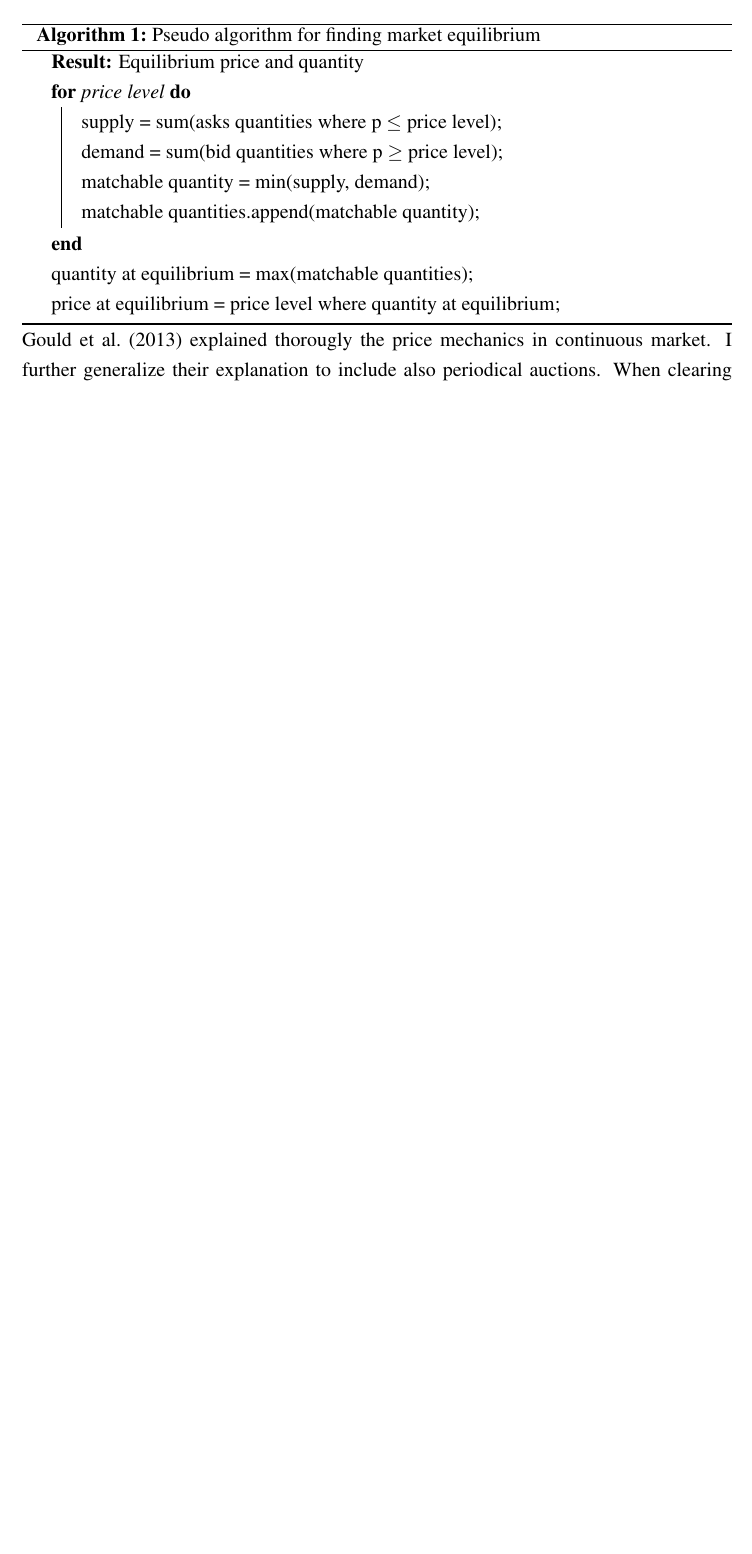
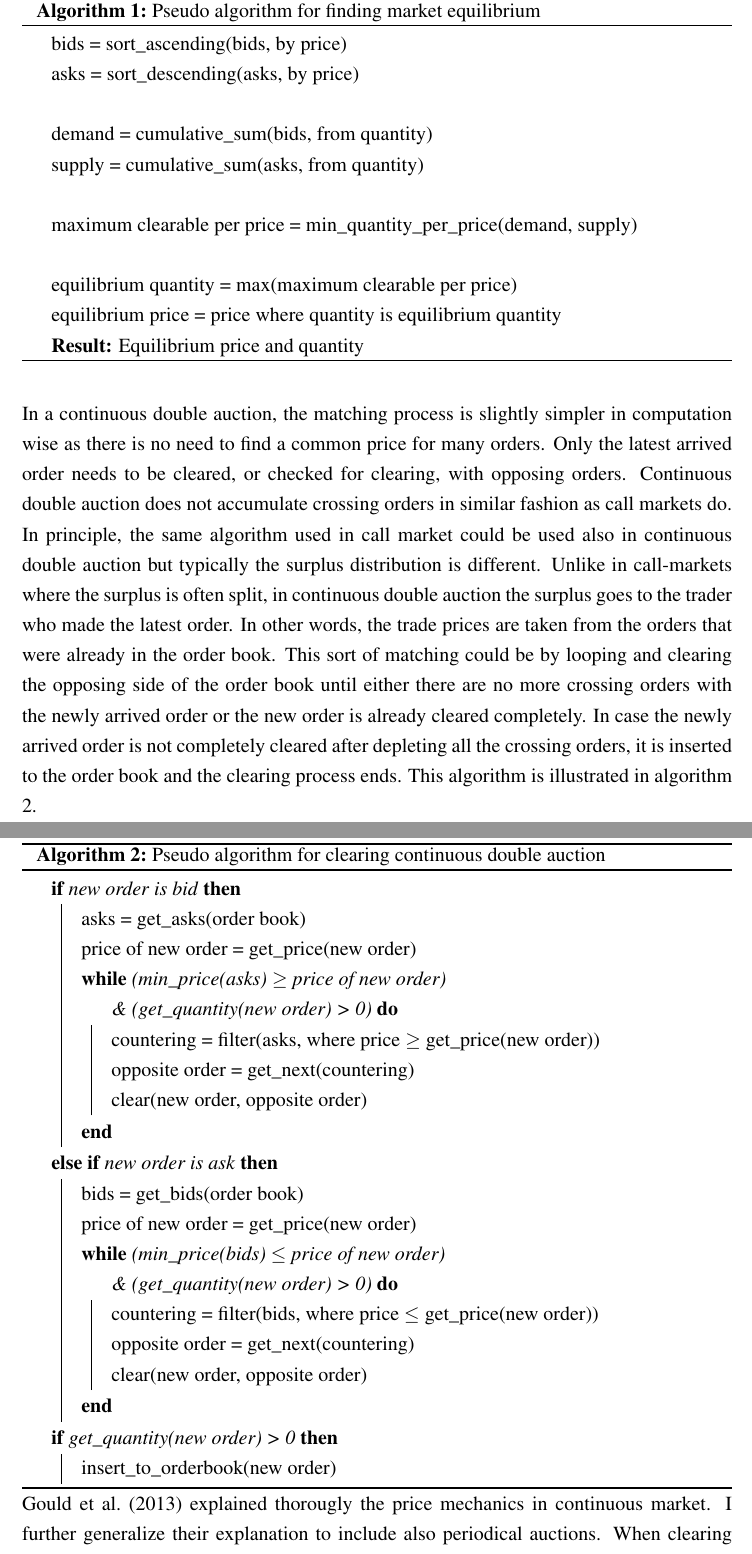
Before and after one commit to Miksus/thesis-computational-artificial-market, a LaTeX thesis (thesis/main.tex, which reads thesis/content/microstructure.tex): part of page 15 of 26 before the commit and two parts of pages 15 and 16 of 27 after it, the two joined at a grey line, cut so that both start at the same text, the shorter picture padded with empty space. Compiled offline with pdfLaTeX.

Commit message:
thesis: made algorithm & continued with microstructures

```diff
--- a/thesis/content/microstructure.tex
+++ b/thesis/content/microstructure.tex
@@ -147,18 +149,34 @@ algorithm ~\ref{alg:lob_equil}.
 
 \begin{algorithm}[H]
     \SetAlgoLined
+    \DontPrintSemicolon
+
+    bids = sort\_ascending(bids, by price)\;
+    asks = sort\_descending(asks, by price)\;
+    \;
+    demand = cumulative\_sum(bids, from quantity)\;
+    supply = cumulative\_sum(asks, from quantity)\;
+    \;
+    maximum clearable per price = min\_quantity\_per\_price(demand, supply)\;
+    \;
+    equilibrium quantity = max(maximum clearable per price)\;
+    equilibrium price = price where quantity is equilibrium quantity\;
     \KwResult{Equilibrium price and quantity}
-     \For{price level}{
-      supply = sum(asks quantities where p $\leq$ price level)\;
-      demand = sum(bid quantities where p $\geq$ price level)\;
-
-      matchable quantity = min(supply, demand)\;
-      matchable quantities.append(matchable quantity)\;
-     }
-    quantity at equilibrium = max(matchable quantities)\;
-    price at equilibrium = price level where quantity at equilibrium\;
-     \caption{Pseudo algorithm for finding market equilibrium}
-     \label{alg:lob_equil}
+    \caption{Pseudo algorithm for finding market equilibrium}
+    \label{alg:lob_equil}
 \end{algorithm}
 
 
+In a continuous double auction, the matching process is slightly simpler in computation
+wise as there is no need to find a common price for many orders. Only the latest arrived
+order needs to be cleared, or checked for clearing, with opposing orders. Continuous
+double auction does not accumulate crossing orders in similar fashion as call markets do.
+In principle, the same algorithm used in call market could be used also in continuous double auction
+but typically the surplus distribution is different. Unlike in call-markets where the surplus is often
+split, in continuous double auction the surplus goes to the trader who made the latest order.
+In other words, the trade prices are taken from the orders that were already in the order book.
+This sort of matching could be by looping and clearing the opposing side of the order book until either
+there are no more crossing orders with the newly arrived order or the new order is already cleared
+completely. In case the newly arrived order is not completely cleared after depleting all the crossing
+orders, it is inserted to the order book and the clearing process ends. This algorithm is illustrated in
+algorithm ~\ref{alg:lob_cont}.
@@ -172,4 +183,39 @@ algorithm ~\ref{alg:lob_equil}.
 
+\begin{algorithm}[H]
+    \SetAlgoLined
+    \DontPrintSemicolon
+    \uIf{new order is bid}{
+        asks = get\_asks(order book)\;
+        price of new order = get\_price(new order)\;
+
+        \While{(min\_price(asks) $\geq$ price of new order) \\
+        \hskip\algorithmicindent\& (get\_quantity(new order) > 0)}{
+            countering = filter(asks, where price $\geq$ get\_price(new order))\;
+            opposite order = get\_next(countering)\;
+            clear(new order, opposite order)\;
+        }
+    }
+    \uElseIf{new order is ask}{
+        bids = get\_bids(order book)\;
+        price of new order = get\_price(new order)\;
+
+        \While{(min\_price(bids) $\leq$ price of new order) \\
+        \hskip\algorithmicindent \& (get\_quantity(new order) > 0)}{
+            countering = filter(bids, where price $\leq$ get\_price(new order))\;
+            opposite order = get\_next(countering)\;
+            clear(new order, opposite order)\;
+        }
+    }
+    \uIf{get\_quantity(new order) > 0}{
+        insert\_to\_orderbook(new order)\;
+    }
+
+    \caption{Pseudo algorithm for clearing continuous double auction}
+    \label{alg:lob_cont}
+\end{algorithm}
+
+
+% Junk?
 \citet{lob13} explained thorougly the price mechanics in continuous market. I
 further generalize their explanation to include also periodical auctions.
 When clearing occurs, bid orders are matched with ask orders in a way that a
--- a/thesis/main.tex
+++ b/thesis/main.tex
@@ -28,7 +28,9 @@
 \usepackage{setspace} % for linespacing
 \usepackage{caption}
 \usepackage{booktabs}
+
 \usepackage[ruled,vlined]{algorithm2e}
+\usepackage{algpseudocode}
 
 % Setup ??
 % --------
```
Also changed, not shown: thesis/content/literature_review.tex (+1 -2 lines), thesis/plots/S&P500_fat_tails.png, thesis/plots/S&P500_vola_autocorr.png, thesis/content/microstructure.tex (51 more changed lines), thesis/main.tex (36 more changed lines).
